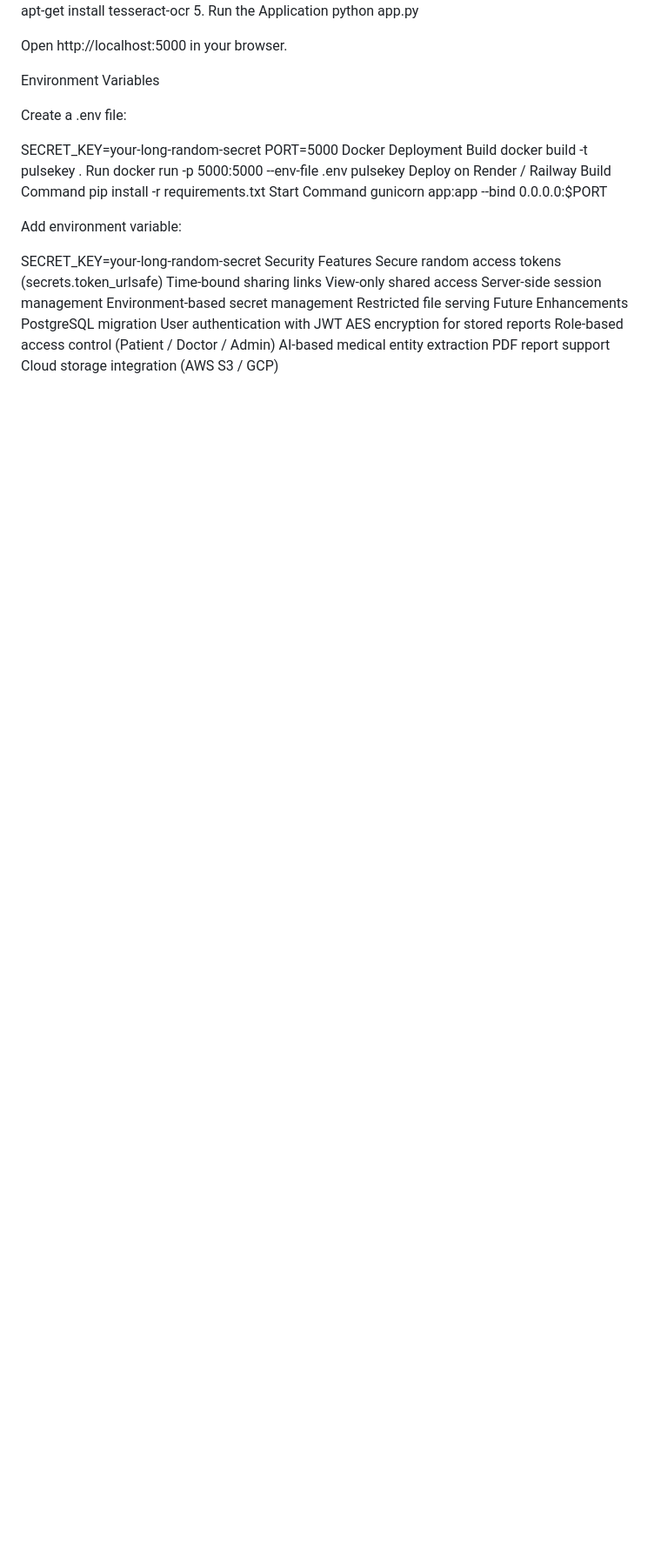
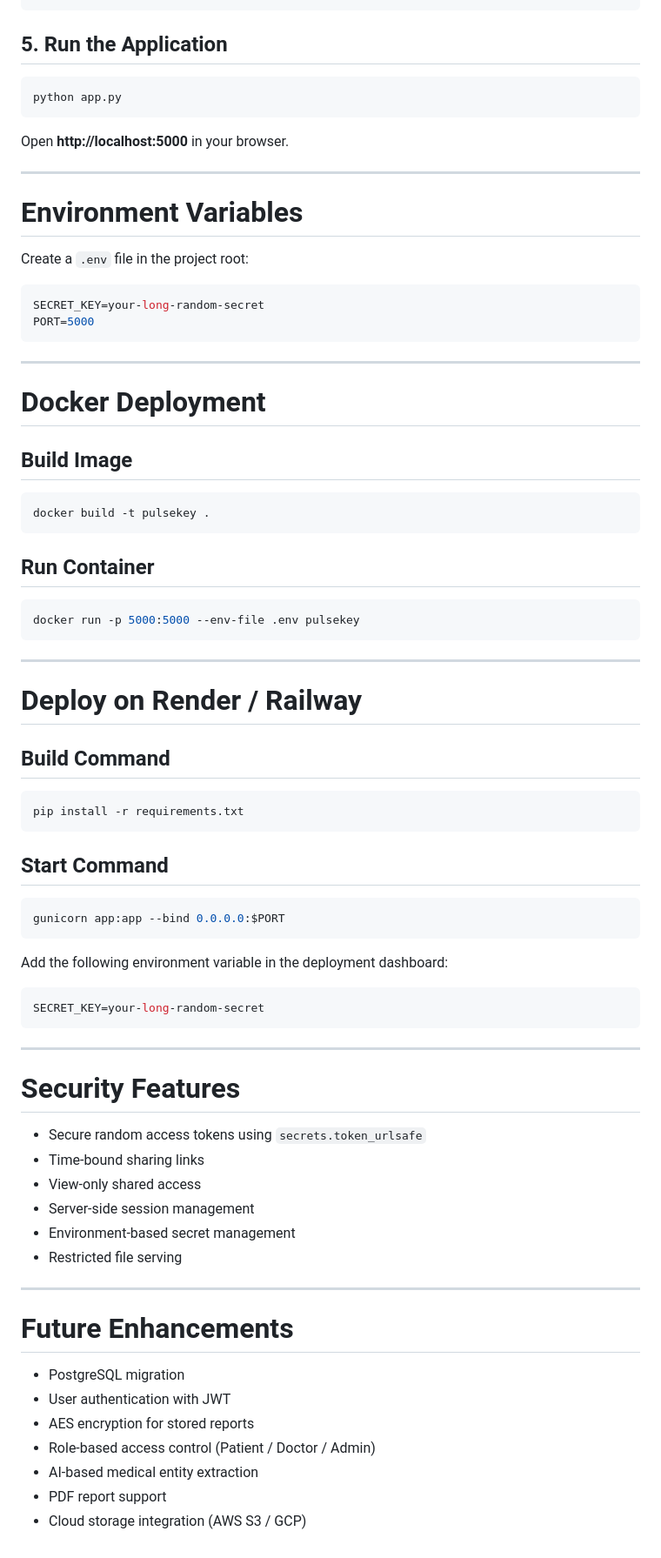
Before and after one commit to tanishka-0117/PulseKey, a Markdown page: README.md, the part around one of its changes. Shown at 87% size. Rendered like a GitHub page; blank space fills up the shorter version.

````diff
--- a/README.md
+++ b/README.md
@@ -118,41 +172,82 @@ Ubuntu/Debian:
 sudo apt-get install tesseract-ocr
-5. Run the Application
+```
+
+## 5. Run the Application
+
+```bash
 python app.py
+```
 
-Open http://localhost:5000 in your browser.
+Open **http://localhost:5000** in your browser.
 
-Environment Variables
+---
 
-Create a .env file:
+# Environment Variables
 
+Create a `.env` file in the project root:
+
+```env
 SECRET_KEY=your-long-random-secret
 PORT=5000
-Docker Deployment
-Build
+```
+
+---
+
+# Docker Deployment
+
+## Build Image
+
+```bash
 docker build -t pulsekey .
-Run
+```
+
+## Run Container
+
+```bash
 docker run -p 5000:5000 --env-file .env pulsekey
-Deploy on Render / Railway
-Build Command
+```
+
+---
+
+# Deploy on Render / Railway
+
+## Build Command
+
+```bash
 pip install -r requirements.txt
-Start Command
+```
+
+## Start Command
+
+```bash
 gunicorn app:app --bind 0.0.0.0:$PORT
+```
 
-Add environment variable:
+Add the following environment variable in the deployment dashboard:
 
+```env
 SECRET_KEY=your-long-random-secret
-Security Features
-Secure random access tokens (secrets.token_urlsafe)
-Time-bound sharing links
-View-only shared access
-Server-side session management
-Environment-based secret management
-Restricted file serving
-Future Enhancements
-PostgreSQL migration
-User authentication with JWT
-AES encryption for stored reports
-Role-based access control (Patient / Doctor / Admin)
-AI-based medical entity extraction
-PDF report support
-Cloud storage integration (AWS S3 / GCP)
+```
+
+---
+
+# Security Features
+
+* Secure random access tokens using `secrets.token_urlsafe`
+* Time-bound sharing links
+* View-only shared access
+* Server-side session management
+* Environment-based secret management
+* Restricted file serving
+
+---
+
+# Future Enhancements
+
+* PostgreSQL migration
+* User authentication with JWT
+* AES encryption for stored reports
+* Role-based access control (Patient / Doctor / Admin)
+* AI-based medical entity extraction
+* PDF report support
+* Cloud storage integration (AWS S3 / GCP)
````
Also changed, not shown: other parts of README.md (+114 -60 lines).
